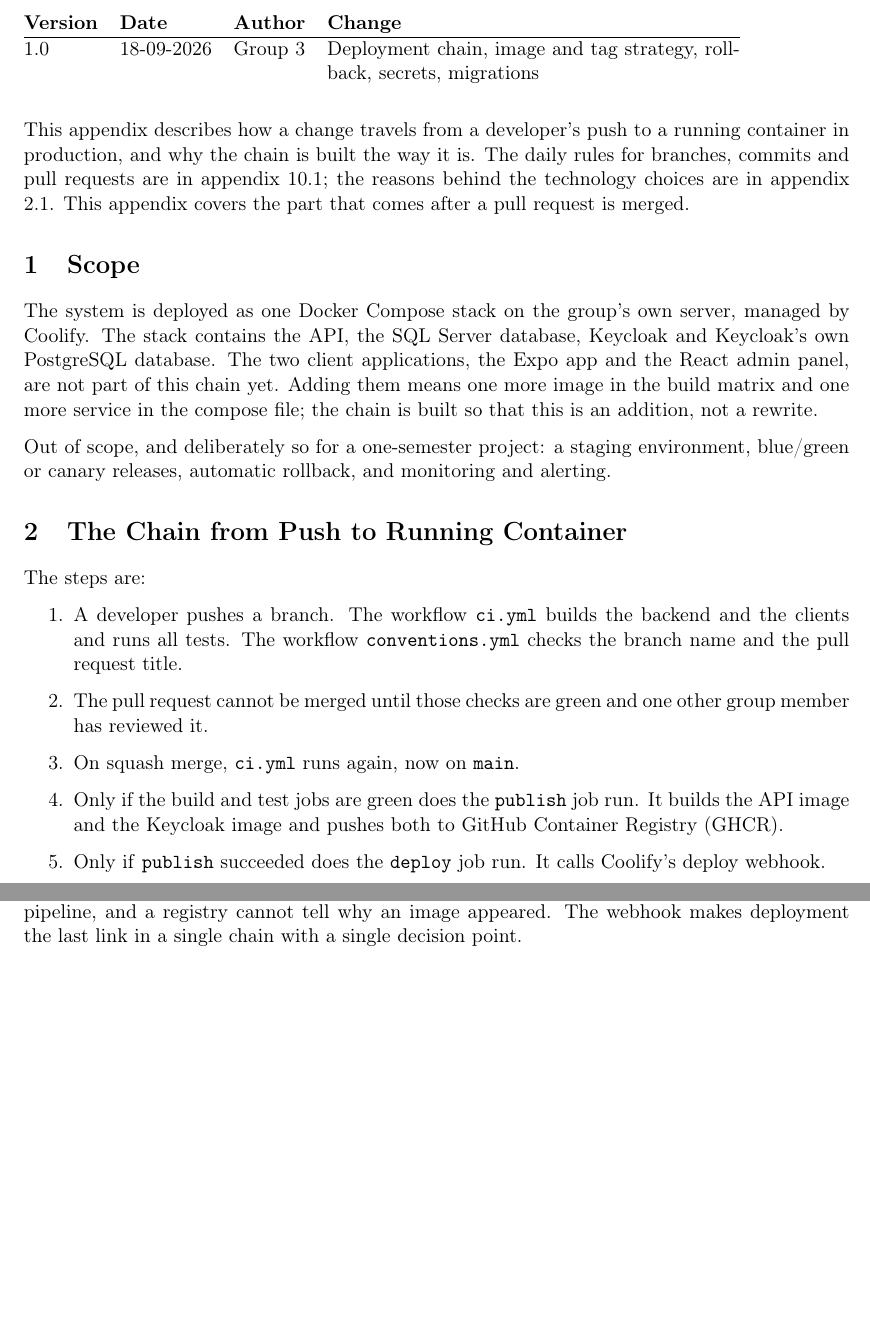
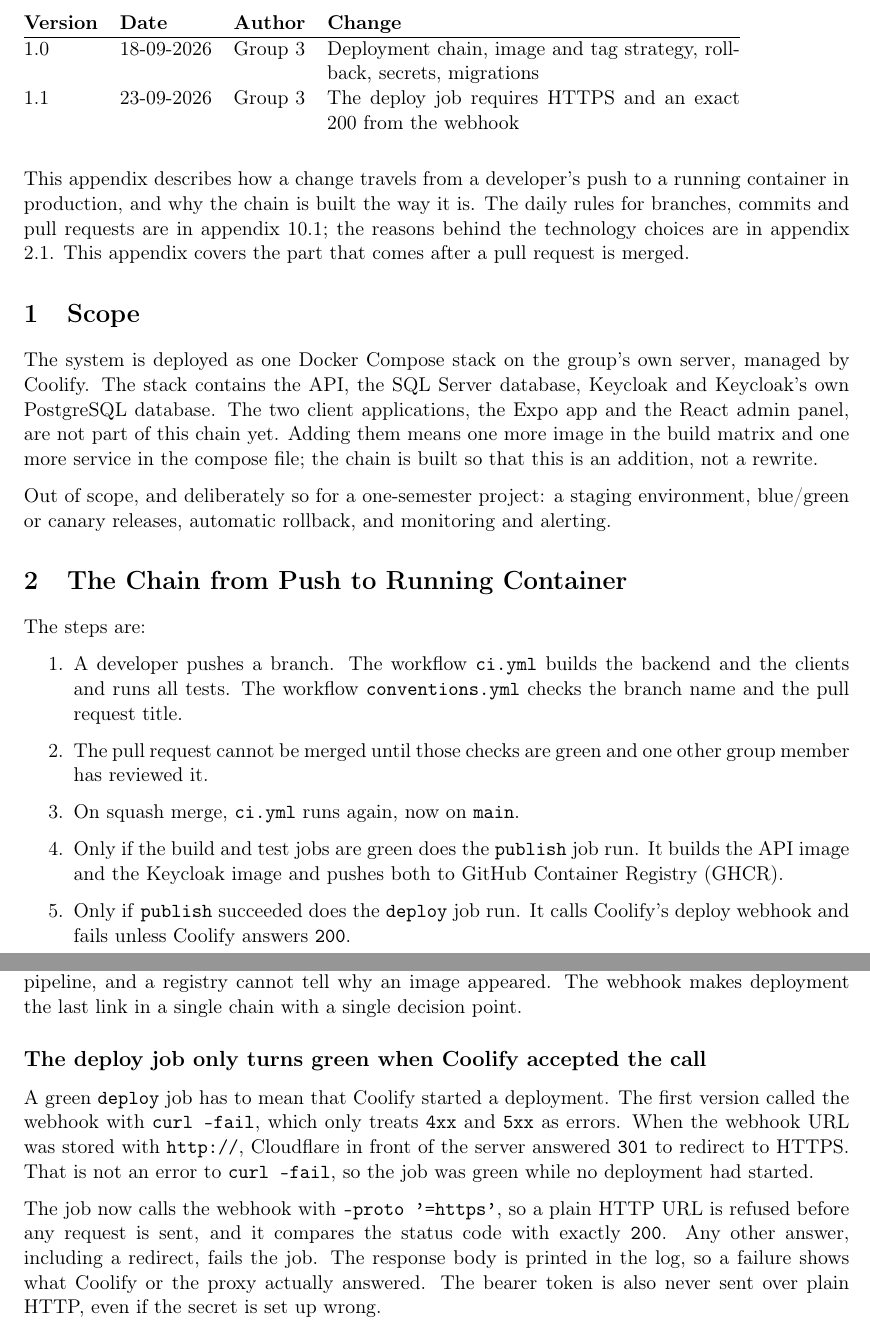
Before and after one commit to Mosekjaer/prepmeup, a LaTeX document (docs/appendices/process/10-method/03-deployment-pipeline.tex): two parts of pages 1 and 2 of 7, joined at a grey line, cut so that both start at the same text, the shorter picture padded with empty space. Compiled offline with pdfLaTeX.

Commit message:
docs(method): document https-only webhook call and exact 200 check
The deploy job used curl --fail, which treats a 301 from Cloudflare as success, so the job turned green without a deployment. The appendix now describes the https-only call and the exact status check.

```diff
--- a/docs/appendices/process/10-method/03-deployment-pipeline.tex
+++ b/docs/appendices/process/10-method/03-deployment-pipeline.tex
@@ -16,6 +16,7 @@
 
 \begin{versionhistory}
   1.0 & 18-09-2026 & Group 3 & Deployment chain, image and tag strategy, rollback, secrets, migrations \\
+  1.1 & 23-09-2026 & Group 3 & The deploy job requires HTTPS and an exact 200 from the webhook \\
 \end{versionhistory}
 
 This appendix describes how a change travels from a developer's push to a running container in production, and why the chain is built the way it is. The daily rules for branches, commits and pull requests are in appendix 10.1; the reasons behind the technology choices are in appendix 2.1. This appendix covers the part that comes after a pull request is merged.
@@ -33,7 +34,7 @@
     \item The pull request cannot be merged until those checks are green and one other group member has reviewed it.
     \item On squash merge, \texttt{ci.yml} runs again, now on \texttt{main}.
     \item Only if the build and test jobs are green does the \texttt{publish} job run. It builds the API image and the Keycloak image and pushes both to GitHub Container Registry (GHCR).
-    \item Only if \texttt{publish} succeeded does the \texttt{deploy} job run. It calls Coolify's deploy webhook.
+    \item Only if \texttt{publish} succeeded does the \texttt{deploy} job run. It calls Coolify's deploy webhook and fails unless Coolify answers \texttt{200}.
     \item Coolify fetches the repository to get the current \texttt{docker-compose.prod.yml}, pulls the images named in it and starts the stack.
     \item Coolify's HTTP health check calls the API's \texttt{/health} endpoint. If it does not answer, the deployment is not considered healthy.
 \end{enumerate}
@@ -52,6 +53,11 @@
 The deployment itself is automatic once \texttt{main} is green -- there is no manual approval click. The argument is that \texttt{main} is always deployable under GitHub Flow, and an approval step adds waiting time without adding information: CI already knows more about the change than the person who would click. What moved was the sender of the signal, not the decision to deploy automatically.
 
 The trigger is a webhook call from the \texttt{deploy} job rather than Coolify polling the registry for a new image. Polling ties the deployment to the state of the registry instead of to the result of the pipeline, and a registry cannot tell why an image appeared. The webhook makes deployment the last link in a single chain with a single decision point.
+
+\subsection*{The deploy job only turns green when Coolify accepted the call}
+A green \texttt{deploy} job has to mean that Coolify started a deployment. The first version called the webhook with \texttt{curl --fail}, which only treats \texttt{4xx} and \texttt{5xx} as errors. When the webhook URL was stored with \texttt{http://}, Cloudflare in front of the server answered \texttt{301} to redirect to HTTPS. That is not an error to \texttt{curl --fail}, so the job was green while no deployment had started.
+
+The job now calls the webhook with \texttt{--proto '=https'}, so a plain HTTP URL is refused before any request is sent, and it compares the status code with exactly \texttt{200}. Any other answer, including a redirect, fails the job. The response body is printed in the log, so a failure shows what Coolify or the proxy actually answered. The bearer token is also never sent over plain HTTP, even if the secret is set up wrong.
 
 \section{Why the Image is Built in CI and Pulled by Coolify}
 The images are built once, by the \texttt{publish} job, and pushed to GHCR. Coolify does not build anything; it pulls.
```
Also changed, not shown: docs/appendices/process/10-method/03-deployment-pipeline.tex (2 more changed lines).
